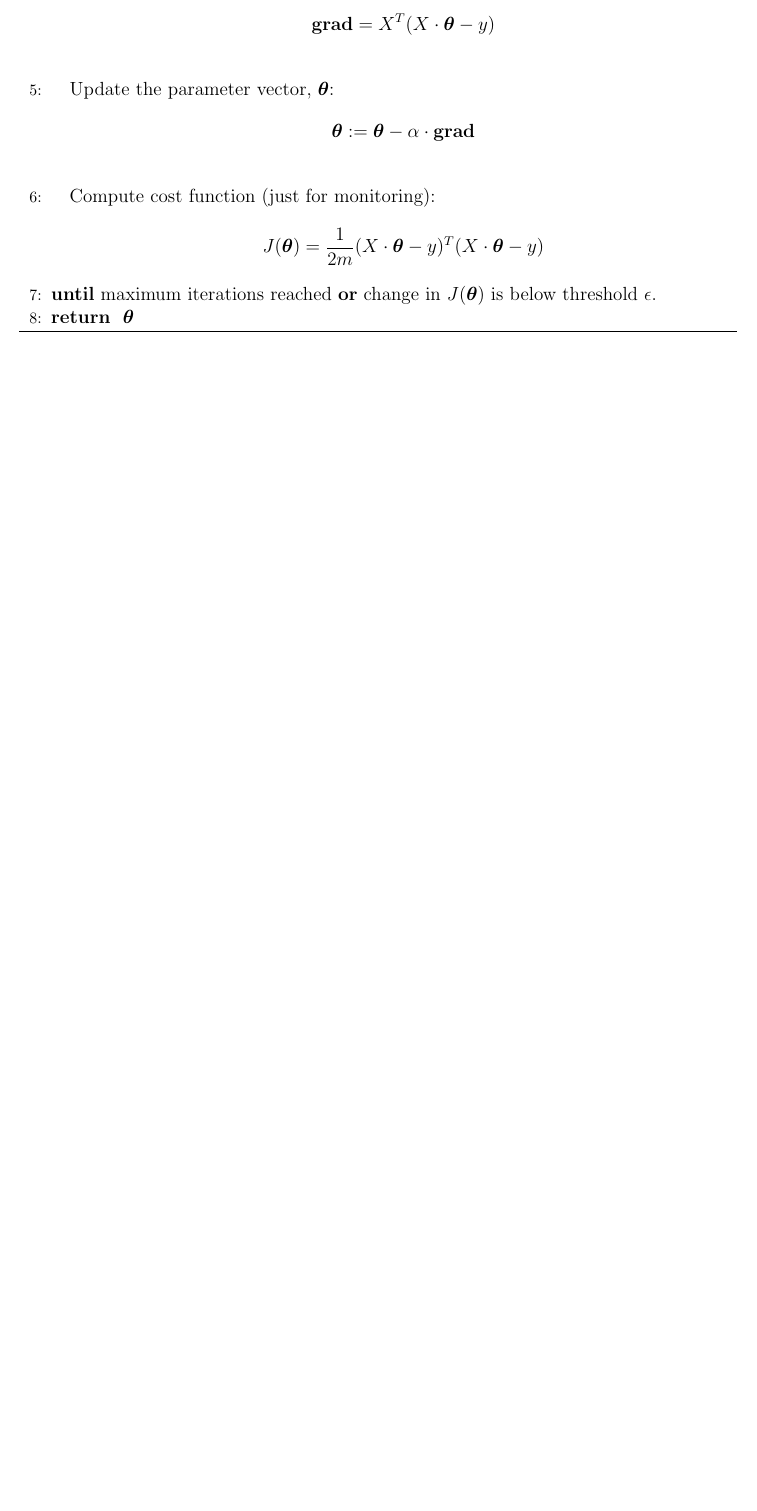
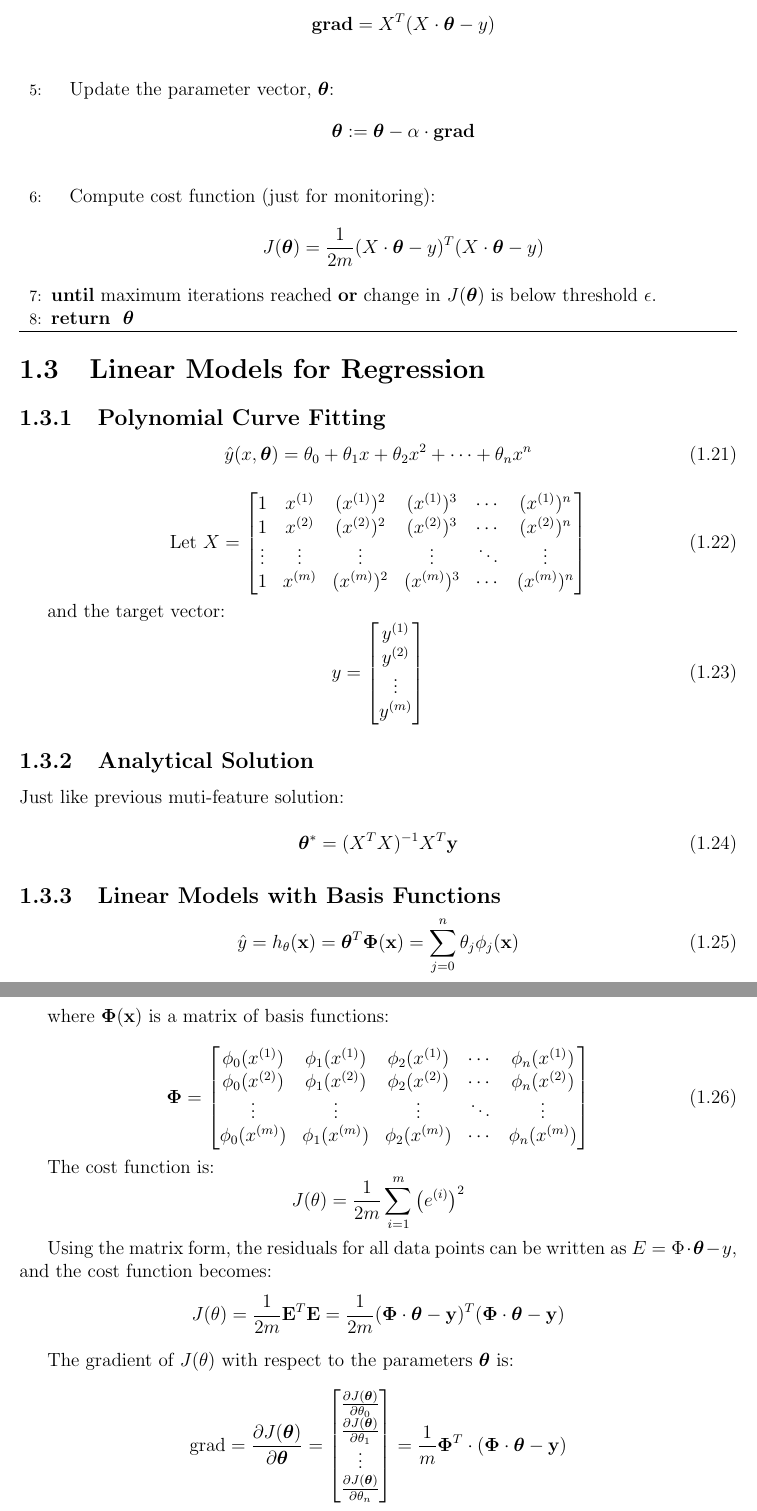
Before and after one commit to AmitThakur/machine-learning-notes, a LaTeX thesis (notes/ml-notes.tex, which reads notes/chapters/chapter-1.tex): part of page 9 of 10 before the commit and two parts of pages 9 and 10 of 11 after it, the two joined at a grey line, cut so that both start at the same text, the shorter picture padded with empty space. Compiled offline with pdfLaTeX.

Commit message:
LR with basis function matrix

```diff
--- a/notes/chapters/chapter-1.tex
+++ b/notes/chapters/chapter-1.tex
@@ -355,3 +355,82 @@ convergence threshold $\epsilon$.
 \RETURN $\boldsymbol{\theta}$
 \end{algorithmic}
 \end{algorithm}
+
+\section{Linear Models for Regression}
+
+\subsection{Polynomial Curve Fitting}
+
+\begin{equation}
+    \hat{y}(x, \boldsymbol{\theta}) = \theta_0 + \theta_1 x + \theta_2 x^2 + \dots + \theta_n x^n
+\end{equation}
+
+\begin{equation}
+\text{Let } X =
+\begin{bmatrix}
+1 & x^{(1)} & (x^{(1)})^2 & (x^{(1)})^3 & \cdots & (x^{(1)})^n \\
+1 & x^{(2)} & (x^{(2)})^2 & (x^{(2)})^3 & \cdots & (x^{(2)})^n \\
+\vdots & \vdots & \vdots & \vdots & \ddots & \vdots \\
+1 & x^{(m)} & (x^{(m)})^2 & (x^{(m)})^3 & \cdots & (x^{(m)})^n
+\end{bmatrix}
+\end{equation}
+
+
+and the target vector:
+\begin{equation}
+y =
+\begin{bmatrix}
+y^{(1)} \\
+y^{(2)} \\
+\vdots \\
+y^{(m)}
+\end{bmatrix}
+\end{equation}
+
+
+\subsection{Analytical Solution}
+
+Just like previous muti-feature solution:
+
+\begin{equation}
+\boldsymbol{\theta}^* = (X^T X)^{-1}X^T \mathbf{y}
+\end{equation}
+
+\subsection{Linear Models with Basis Functions}
+\begin{equation}
+    \hat{y} = h_{\theta}(\mathbf{x}) = \boldsymbol{\theta}^T \boldsymbol{\Phi}(\mathbf{x})
+    = \sum_{j=0}^{n} \theta_j \phi_j(\mathbf{x})
+\end{equation}
+
+where $\boldsymbol{\Phi}(\mathbf{x})$ is a matrix of basis functions:
+
+\begin{equation}
+    \boldsymbol{\Phi} =
+\begin{bmatrix}
+\phi_0(x^{(1)}) & \phi_1(x^{(1)}) & \phi_2(x^{(1)}) & \cdots & \phi_n(x^{(1)}) \\
+\phi_0(x^{(2)}) & \phi_1(x^{(2)}) & \phi_2(x^{(2)}) & \cdots & \phi_n(x^{(2)}) \\
+\vdots & \vdots & \vdots & \ddots & \vdots \\
+\phi_0(x^{(m)}) & \phi_1(x^{(m)}) & \phi_2(x^{(m)}) & \cdots & \phi_n(x^{(m)})
+\end{bmatrix}
+\end{equation}
+
+The cost function is:
+\[
+    J(\theta) = \frac{1}{2m} \sum_{i=1}^m \left( e^{(i)} \right)^2
+\]
+
+Using the matrix form, the residuals for all data points can be written as \(E = \Phi \cdot \boldsymbol{\theta} - y\), and the cost function becomes:
+\[
+J(\theta) = \frac{1}{2m} \mathbf{E}^T \mathbf{E} = \frac{1}{2m} (\boldsymbol{\Phi} \cdot \boldsymbol{\theta} - \mathbf{y})^T
+(\boldsymbol{\Phi} \cdot \boldsymbol{\theta} - \mathbf{y})
+\]
+
+The gradient of \(J(\theta)\) with respect to the parameters \(\boldsymbol{\theta}\) is:
+\[
+\text{grad} = \frac{\partial J(\boldsymbol{\theta})}{\partial \boldsymbol{\theta}} =
+\begin{bmatrix}
+\frac{\partial J(\boldsymbol{\theta})}{\partial \theta_0} \\
+\frac{\partial J(\boldsymbol{\theta})}{\partial \theta_1} \\
+\vdots \\
+\frac{\partial J(\boldsymbol{\theta})}{\partial \theta_n}
+\end{bmatrix}
+= \frac{1}{m} \boldsymbol{\Phi}^T \cdot (\boldsymbol{\Phi} \cdot \boldsymbol{\theta} - \mathbf{y})
```
Also changed, not shown: notes/ml-notes.pdf, notes/chapters/chapter-1.tex (43 more changed lines).
